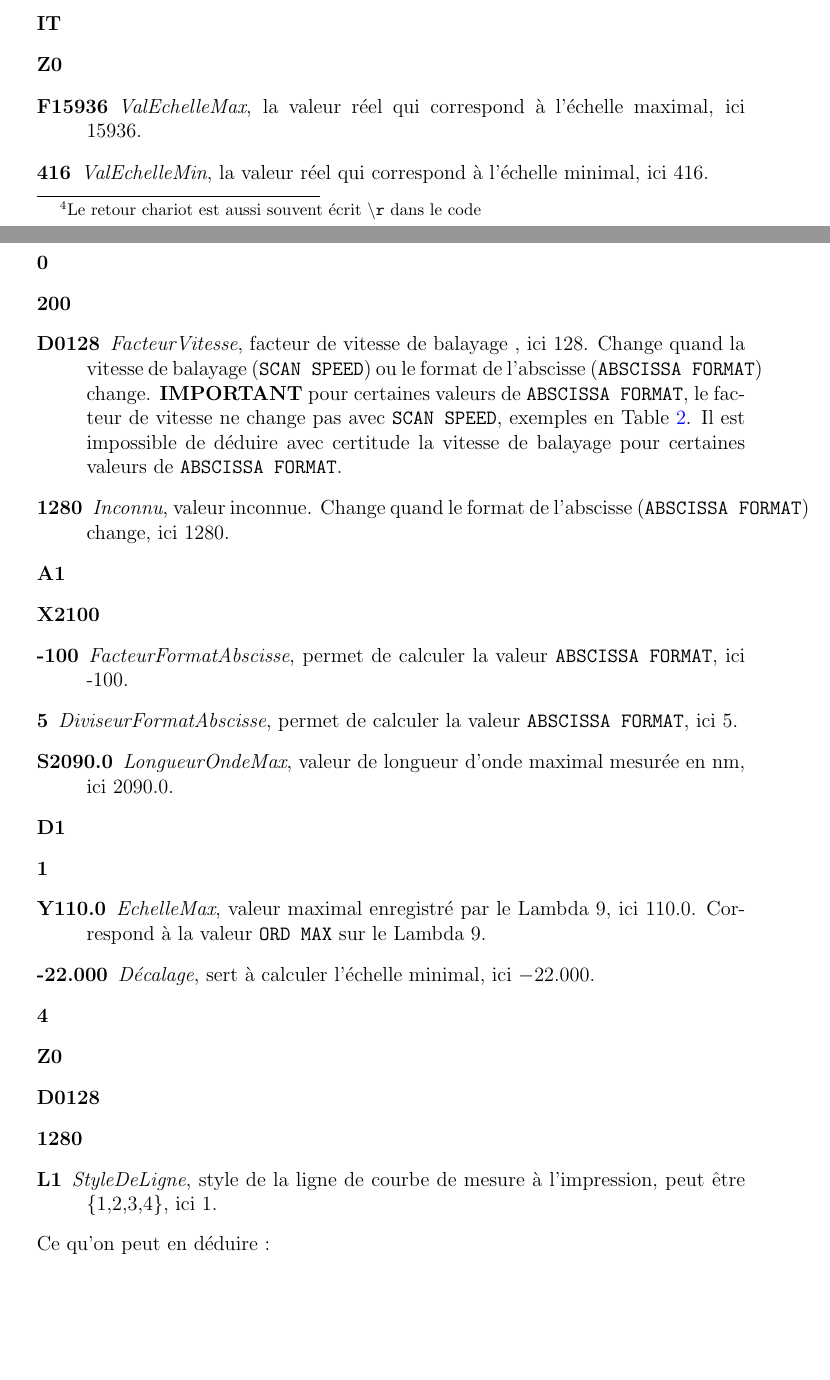
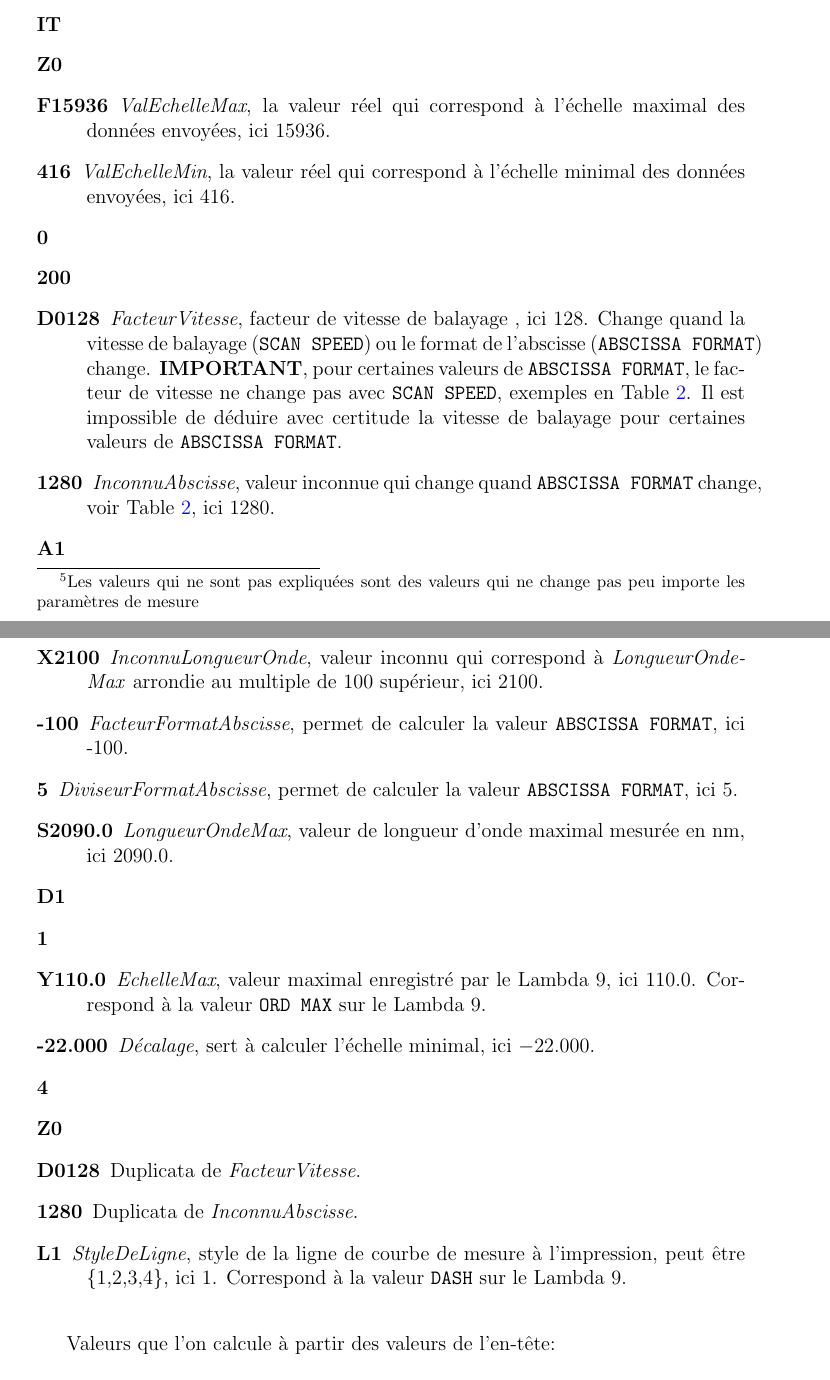
Before and after one commit to gaetanpinot/stageDrFischer, a LaTeX document (latex/rapportLambda.tex): two parts of pages 3 and 4 of 9 before the commit and two parts of pages 4 and 5 of 10 after it, joined at a grey line, cut so that both start at the same text, the shorter picture padded with empty space. The pictures show the PDF file pdf/rapportLambda.pdf that the author committed with the source.

Commit message:
rapportLambda.pdf propre

```diff
--- a/latex/rapportLambda.tex
+++ b/latex/rapportLambda.tex
@@ -91,16 +91,10 @@ Il faut un cable null-modem\footnote{Cable qui croisent certains signaux permett
 %%%
 
 \newpage
-\section{Programme de réception des données}\label{programme}
-\subsection{Simuler l'imprimante}\label{simuler}
+\section{Simuler l'imprimante pour recevoir des données}\label{simuler}
 
 
 On commence par connecter l'ordinateur au Lambda 9 avec le cable null-modem.
 Puis on met en place une connexion série entre l'ordinateur et le Lambda 9, ayant pour paramètres :
-\begin{itemize}
-	\item 9600 bauds
-	\item 8 bits de données
-	\item 1 bit de stop
-	\item pas de parité
-	\item Contrôle de flux matériel (RTS/CTS)
-\end{itemize}
+\begin{description}
+	\item[Bauds] 9600
@@ -107,9 +105,12 @@ Puis on met en place une connexion série entre l'ordinateur et le Lambda 9, aya
+\end{description}
 
 
 Une fois l'ordinateur connecté au Lambda 9, il faut simuler l'imprimante pour que le Lambda 9 puisse envoyer les données.
-Le Lambda 9 va envoyer des chaines de caractère ASCII se terminant par un retour chariot \texttt{<CR>}\footnote{Le retour chariot est aussi souvent écrit \texttt{\textbackslash r} dans le code}.
+Le Lambda 9 va envoyer des chaines de caractère ASCII se terminant par un retour chariot\footnote{Différentes représentations du retour chariot: \texttt{<CR>},  \texttt{\textbackslash r}, \^{}M, dec:13, hex:0D}.
 Il faut répondre par la chaine \verb|01\r| pour que le Lambda 9 continue d'envoyer les données.
 
-\subsection{Analyse des données}\label{analyse}
+\newpage
+\section{Analyse des données}\label{analyse}
 
+\subsection{En-tête}\label{en-tete}
 
@@ -119,13 +122,13 @@ Voici un exemple d'en-tête :
 Z0
 IT,Z0,F15936,416,0,200,D0128,1280,A1,X2100,-100,5,S2090.0,D1,1,Y110.0,-22.000,4,Z0,D0128,1280,L1
 \end{lstlisting}
-Les valeurs sont séparés par des virgules et on la signification suivante :
+Les valeurs sont séparés par des virgules et on la signification suivante\footnote{Les valeurs qui ne sont pas expliquées sont des valeurs qui ne change pas peu importe les paramètres de mesure}:
 \begin{description}
 	\item[Z0]
 	\item[IT]
 	\item[Z0]
-	\item[F15936] \emph{ValEchelleMax}, la valeur réel qui correspond à l'échelle maximal, ici 15936.
-	\item[416] \emph{ValEchelleMin}, la valeur réel qui correspond à l'échelle minimal, ici 416.
+	\item[F15936] \emph{ValEchelleMax}, la valeur réel qui correspond à l'échelle maximal des données envoyées, ici 15936.
+	\item[416] \emph{ValEchelleMin}, la valeur réel qui correspond à l'échelle minimal des données envoyées, ici 416.
 	\item[0]
 	\item[200]
 	\item[D0128]  \emph{FacteurVitesse}, facteur de vitesse de balayage , ici 128.
@@ -134,8 +137,7 @@ Les valeurs sont séparés par des virgules et on la signification suivante :
 		Il est impossible de déduire avec certitude la vitesse de balayage pour certaines valeurs de \verb|ABSCISSA FORMAT|.
-	\item[1280] \emph{Inconnu}, valeur inconnue.
-		Change quand le format de l'abscisse (\verb|ABSCISSA FORMAT|) change, ici 1280.
+	\item[1280] \emph{InconnuAbscisse}, valeur inconnue qui change quand \verb|ABSCISSA FORMAT| change, voir Table \ref{tab:ValeursFacteurVitesse}, ici 1280.
 	\item[A1]
-	\item[X2100]
+	\item[X2100] \emph{InconnuLongueurOnde}, valeur inconnu qui correspond à \emph{LongueurOndeMax} arrondie au multiple de 100 supérieur, ici 2100.
 	\item[-100] \emph{FacteurFormatAbscisse}, permet de calculer la valeur \verb|ABSCISSA FORMAT|, ici -100.
 	\item[5] \emph{DiviseurFormatAbscisse}, permet de calculer la valeur \verb|ABSCISSA FORMAT|, ici 5.
 	\item[S2090.0] \emph{LongueurOndeMax}, valeur de longueur d'onde maximal mesurée en nm, ici 2090.0.
@@ -146,12 +148,15 @@ Les valeurs sont séparés par des virgules et on la signification suivante :
 	\item[-22.000] \emph{Décalage}, sert à calculer l'échelle minimal, ici $-22.000$.
 	\item[4]
 	\item[Z0]
-	\item[D0128]
-	\item[1280]
+	\item[D0128] Duplicata de \emph{FacteurVitesse}.
+	\item[1280] Duplicata de \emph{InconnuAbscisse}.
 	\item[L1] \emph{StyleDeLigne}, style de la ligne de courbe de mesure à l'impression, peut être \{1,2,3,4\}, ici 1.
+		Correspond à la valeur \verb|DASH| sur le Lambda 9.\\
 
 \end{description}
-Ce qu'on peut en déduire :
+
+
+Valeurs que l'on calcule à partir des valeurs de l'en-tête:
 
 \begin{description}
 	\item[EchelleMin] Valeur minimal enregistré par le Lambda 9, ici 0.
@@ -191,8 +204,14 @@ Exemple court:
 14331
 \end{lstlisting}
 
-On utilise le nombre de valeurs total \emph{NombreValeurs} pour determiner la valeur minimale de longueur d'onde de cette manière :
-$$ LongueurOndeMax - \left ( \frac{VitesseDeBalayage}{60} \times \frac{NombreValeurs}{20} \right ) = LongueurOndeMini$$
+On calcule les valeur suivantes:
+
+\begin{description}
+	\item[LongueurOndeMini] On utilise le nombre de valeurs total, \emph{NombreValeurs}, pour determiner la valeur minimale de longueur d'onde de cette manière :
+		\begin{multline*}
+			 LongueurOndeMax - \left ( \frac{VitesseDeBalayage}{60} \times \frac{NombreValeurs}{20} \right )
+			\\ = LongueurOndeMini
+\end{multline*}
 		Le Lambda 9 envoie 20 valeurs par seconde de mesure.\\
 		On divise le nombre de valeurs par 20 pour obtenir le nombre de secondes de mesure.\\
 		On multiplie ce nombre par la vitesse de balayage, divisé par 60 pour avoir des nm/sec, pour obtenir la différence de longueur d'onde entre la première et la dernière valeur.
```
Also changed, not shown: mesuresLambda/MesuresNmMinNmCm.csv (+1 -1 lines), pdf/rapportLambda.pdf, latex/rapportLambda.tex (52 more changed lines). Lines whose indentation alone changed are shown as unchanged.
